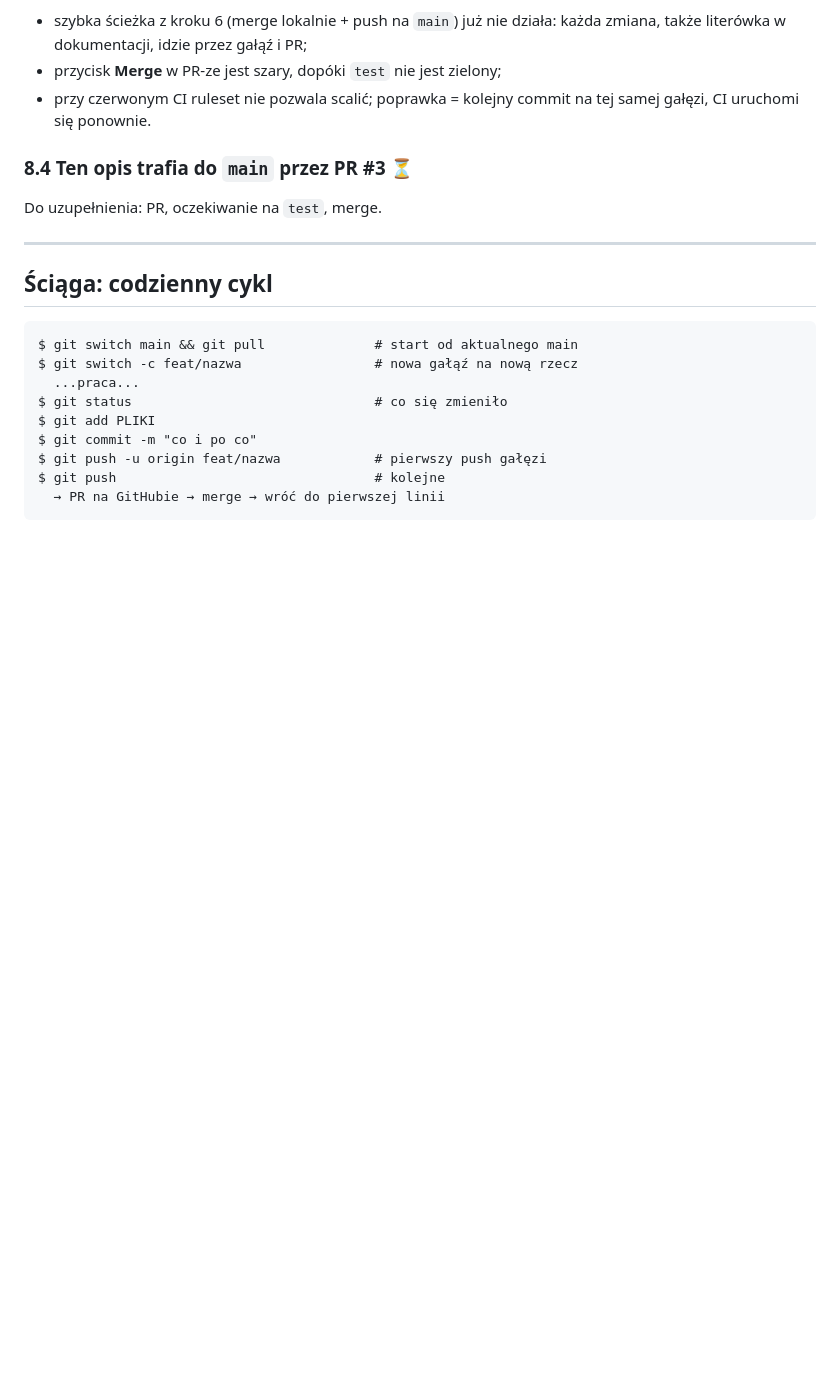
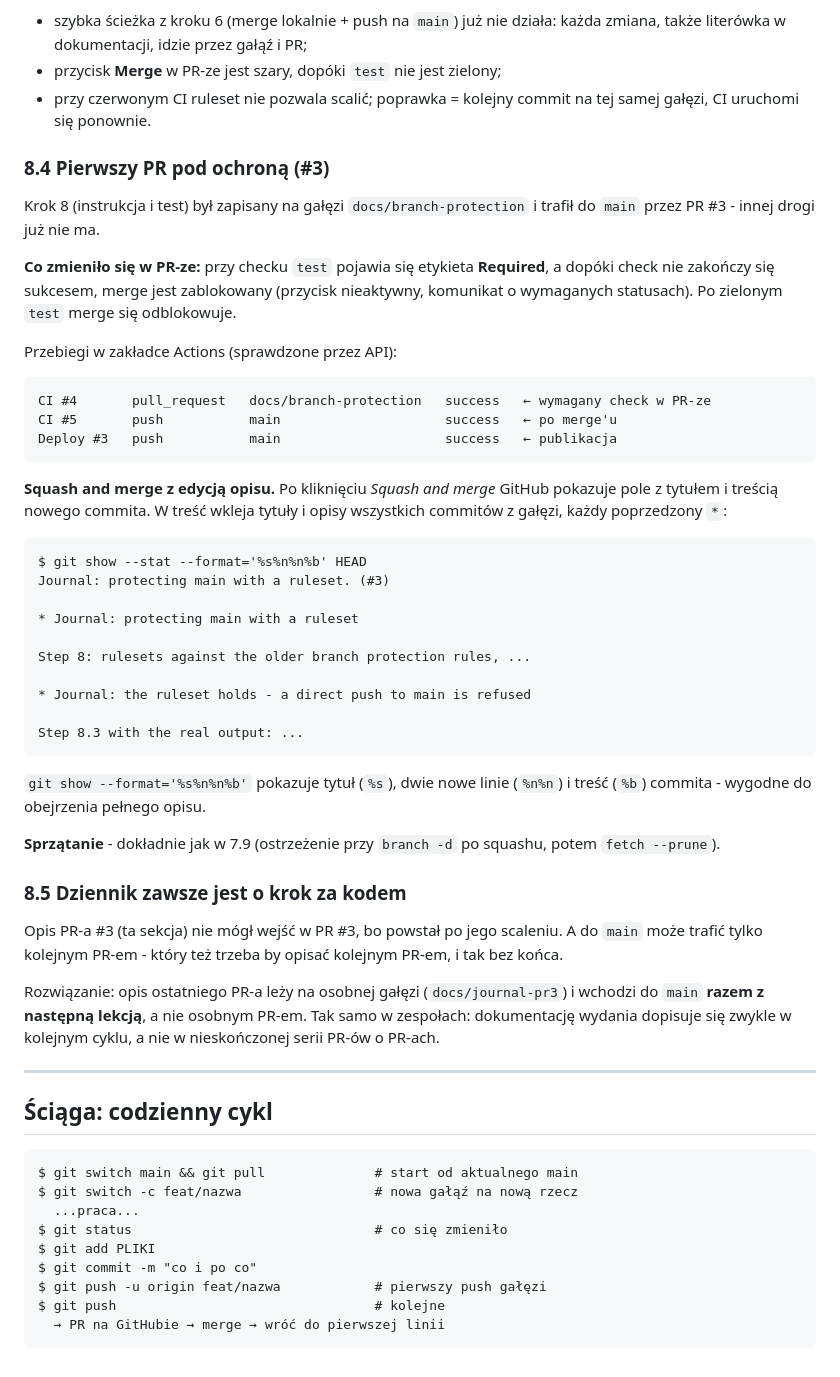
Before and after one commit to RobiSolutions/bench-scope, a Markdown page: docs/git-krok-po-kroku.md, the part around one of its changes. GitHub-like rendering; blank space fills up the shorter version.

Commit message:
Journal: the first pull request under the ruleset
Step 8.4: the required check on PR #3, the runs it set off, and editing
the squash commit message. 8.5: why the journal always trails by one
pull request, and how that is handled.

Co-Authored-By: Claude Opus 5.5 <noreply@anthropic.com>

````diff
--- a/docs/git-krok-po-kroku.md
+++ b/docs/git-krok-po-kroku.md
@@ -1208,9 +1208,57 @@ a648268 HEAD@{2}: checkout: moving from docs/branch-protection to main
 - przy czerwonym CI ruleset nie pozwala scalić; poprawka = kolejny
   commit na tej samej gałęzi, CI uruchomi się ponownie.
 
-### 8.4 Ten opis trafia do `main` przez PR #3 ⏳
+### 8.4 Pierwszy PR pod ochroną (#3)
 
-Do uzupełnienia: PR, oczekiwanie na `test`, merge.
+Krok 8 (instrukcja i test) był zapisany na gałęzi `docs/branch-protection`
+i trafił do `main` przez PR #3 - innej drogi już nie ma.
+
+**Co zmieniło się w PR-ze:** przy checku `test` pojawia się etykieta
+**Required**, a dopóki check nie zakończy się sukcesem, merge jest
+zablokowany (przycisk nieaktywny, komunikat o wymaganych statusach). Po
+zielonym `test` merge się odblokowuje.
+
+Przebiegi w zakładce Actions (sprawdzone przez API):
+
+```
+CI #4       pull_request   docs/branch-protection   success   ← wymagany check w PR-ze
+CI #5       push           main                     success   ← po merge'u
+Deploy #3   push           main                     success   ← publikacja
+```
+
+**Squash and merge z edycją opisu.** Po kliknięciu *Squash and merge*
+GitHub pokazuje pole z tytułem i treścią nowego commita. W treść wkleja
+tytuły i opisy wszystkich commitów z gałęzi, każdy poprzedzony `*`:
+
+```
+$ git show --stat --format='%s%n%n%b' HEAD
+Journal: protecting main with a ruleset. (#3)
+
+* Journal: protecting main with a ruleset
+
+Step 8: rulesets against the older branch protection rules, ...
+
+* Journal: the ruleset holds - a direct push to main is refused
+
+Step 8.3 with the real output: ...
+```
+
+`git show --format='%s%n%n%b'` pokazuje tytuł (`%s`), dwie nowe linie
+(`%n%n`) i treść (`%b`) commita - wygodne do obejrzenia pełnego opisu.
+
+**Sprzątanie** - dokładnie jak w 7.9 (ostrzeżenie przy `branch -d` po
+squashu, potem `fetch --prune`).
+
+### 8.5 Dziennik zawsze jest o krok za kodem
+
+Opis PR-a #3 (ta sekcja) nie mógł wejść w PR #3, bo powstał po jego
+scaleniu. A do `main` może trafić tylko kolejnym PR-em - który też trzeba
+by opisać kolejnym PR-em, i tak bez końca.
+
+Rozwiązanie: opis ostatniego PR-a leży na osobnej gałęzi
+(`docs/journal-pr3`) i wchodzi do `main` **razem z następną lekcją**, a
+nie osobnym PR-em. Tak samo w zespołach: dokumentację wydania dopisuje się
+zwykle w kolejnym cyklu, a nie w nieskończonej serii PR-ów o PR-ach.
 
 ---
 
````
Also changed, not shown: other parts of docs/git-krok-po-kroku.md (+1 -1 lines).
